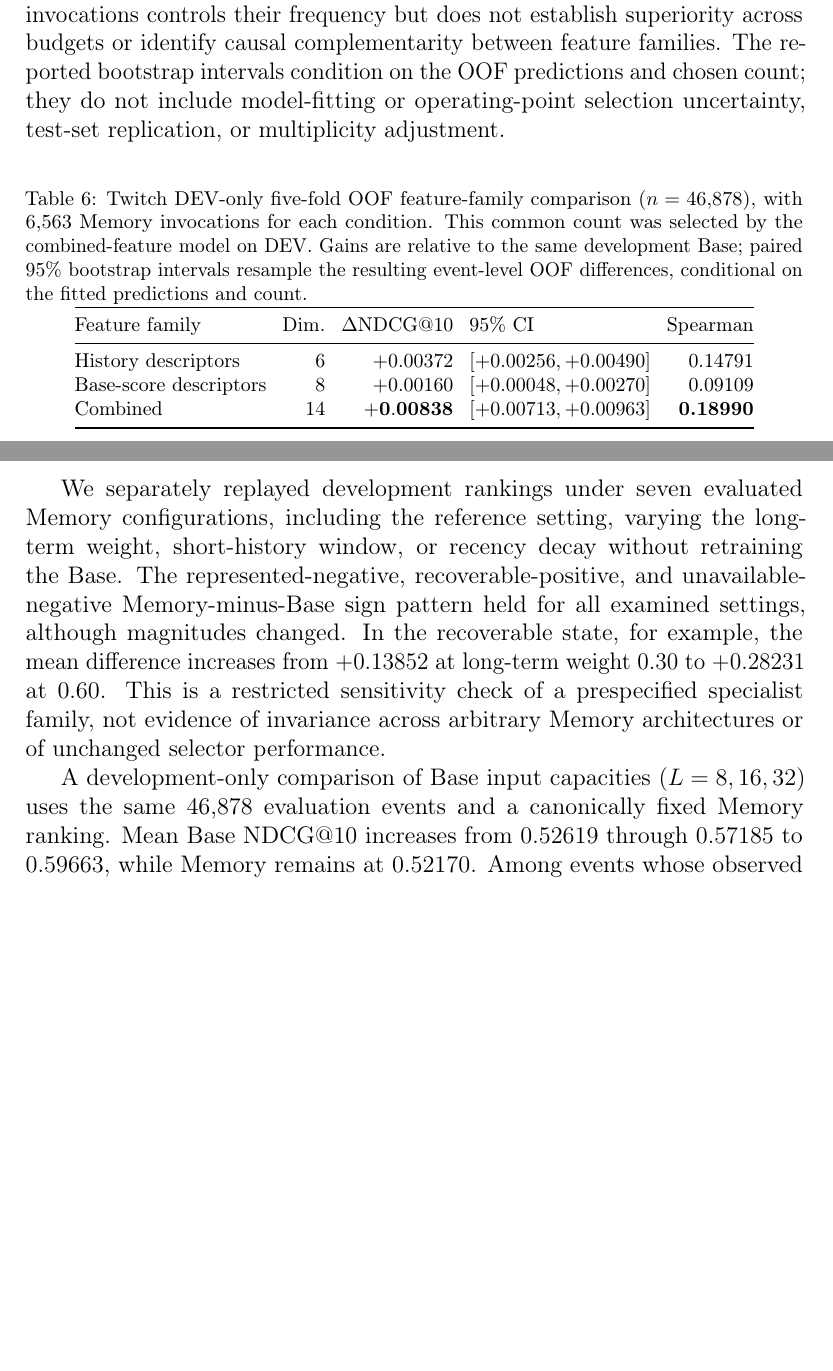
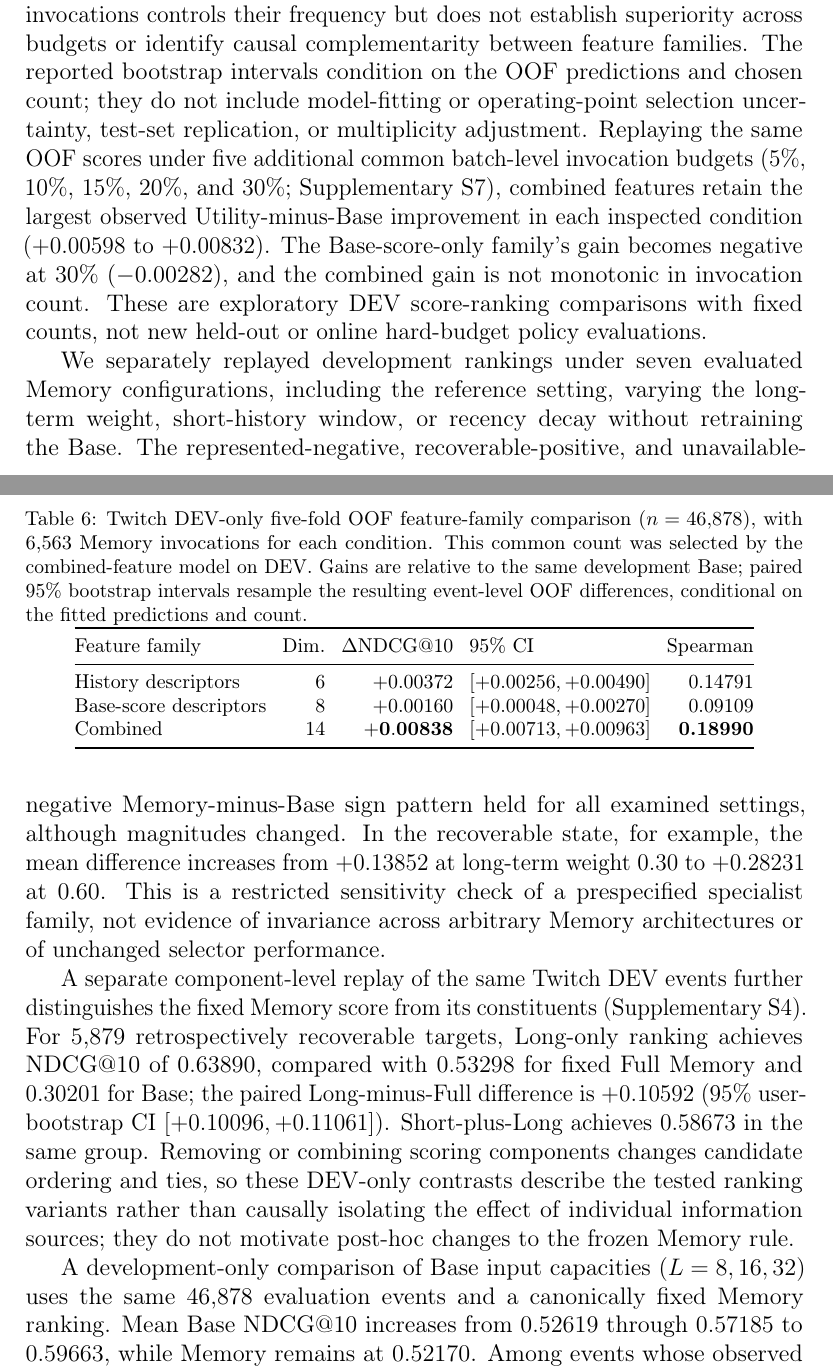
Before and after one commit to mzch0210/KuaiLive-Agent, a LaTeX paper (manuscript/kbs_latex/main.tex): two parts of pages 21 and 22 of 27 before the commit and two parts of pages 21 and 22 of 28 after it, joined at a grey line, cut so that both start at the same text, the shorter picture padded with empty space. Compiled offline with pdfLaTeX.

Commit message:
Integrate Twitch DEV component and common-budget OOF evidence into KBS Results 6.4, preserving TEST freeze

```diff
--- a/manuscript/kbs_latex/main.tex
+++ b/manuscript/kbs_latex/main.tex
@@ -458,7 +458,7 @@ The target-relative state counts remain fixed across paired regimes (represented
 
 We examine whether the preceding findings depend on the observable feature family, the fixed Memory specification, or the Base's history capacity. The feature-family, Memory-sensitivity, recency, and context-length analyses use Twitch development data and are explanatory rather than additional held-out evaluations. A separate KuaiLive baseline-competitiveness benchmark also reports scores on an existing TEST split, but does not test the specialist-selection policy. None of these checks updates the DEV-frozen policy assessed in Section~\ref{sec:results-decision} or independently validates the KuaiLive candidate-regime findings in Section~\ref{sec:results-regimes}.
 
-Table~\ref{tab:results-feature-ablation} compares five-fold out-of-fold (OOF) development predictions for 46,878 Twitch events, ranking the predicted relative utility to select exactly 6,563 Memory invocations in each feature condition. History-only and Base-score-only descriptors yield Utility-minus-Base NDCG@10 gains of $+0.00372$ and $+0.00160$, respectively, whereas their combination yields $+0.00838$. Predicted-versus-realized relative-utility Spearman correlations are modest ($0.14791$, $0.09109$, and $0.18990$, respectively). Thus, both feature families are informative under this development protocol, and the combined features give the largest observed gain at the evaluated count. Importantly, the common count of 6,563 was inherited from the full-feature model's development-selected operating point, not specified independently of that model; the restricted families have different DEV-optimal counts. Equalizing invocations controls their frequency but does not establish superiority across budgets or identify causal complementarity between feature families. The reported bootstrap intervals condition on the OOF predictions and chosen count; they do not include model-fitting or operating-point selection uncertainty, test-set replication, or multiplicity adjustment.
+Table~\ref{tab:results-feature-ablation} compares five-fold out-of-fold (OOF) development predictions for 46,878 Twitch events, ranking the predicted relative utility to select exactly 6,563 Memory invocations in each feature condition. History-only and Base-score-only descriptors yield Utility-minus-Base NDCG@10 gains of $+0.00372$ and $+0.00160$, respectively, whereas their combination yields $+0.00838$. Predicted-versus-realized relative-utility Spearman correlations are modest ($0.14791$, $0.09109$, and $0.18990$, respectively). Thus, both feature families are informative under this development protocol, and the combined features give the largest observed gain at the evaluated count. Importantly, the common count of 6,563 was inherited from the full-feature model's development-selected operating point, not specified independently of that model; the restricted families have different DEV-optimal counts. Equalizing invocations controls their frequency but does not establish superiority across budgets or identify causal complementarity between feature families. The reported bootstrap intervals condition on the OOF predictions and chosen count; they do not include model-fitting or operating-point selection uncertainty, test-set replication, or multiplicity adjustment. Replaying the same OOF scores under five additional common batch-level invocation budgets (5\%, 10\%, 15\%, 20\%, and 30\%; Supplementary~S7), combined features retain the largest observed Utility-minus-Base improvement in each inspected condition ($+0.00598$ to $+0.00832$). The Base-score-only family's gain becomes negative at 30\% ($-0.00282$), and the combined gain is not monotonic in invocation count. These are exploratory DEV score-ranking comparisons with fixed counts, not new held-out or online hard-budget policy evaluations.
 
 \begin{table}[!htbp]
 \centering
@@ -479,6 +479,8 @@ Combined & 14 & $\mathbf{+0.00838}$ & $[+0.00713,+0.00963]$ & \textbf{0.18990} \
 
 We separately replayed development rankings under seven evaluated Memory configurations, including the reference setting, varying the long-term weight, short-history window, or recency decay without retraining the Base. The represented-negative, recoverable-positive, and unavailable-negative Memory-minus-Base sign pattern held for all examined settings, although magnitudes changed. In the recoverable state, for example, the mean difference increases from $+0.13852$ at long-term weight $0.30$ to $+0.28231$ at $0.60$. This is a restricted sensitivity check of a prespecified specialist family, not evidence of invariance across arbitrary Memory architectures or of unchanged selector performance.
 
+A separate component-level replay of the same Twitch DEV events further distinguishes the fixed Memory score from its constituents (Supplementary~S4). For 5,879 retrospectively recoverable targets, Long-only ranking achieves NDCG@10 of $0.63890$, compared with $0.53298$ for fixed Full Memory and $0.30201$ for Base; the paired Long-minus-Full difference is $+0.10592$ (95\% user-bootstrap CI $[+0.10096,+0.11061]$). Short-plus-Long achieves $0.58673$ in the same group. Removing or combining scoring components changes candidate ordering and ties, so these DEV-only contrasts describe the tested ranking variants rather than causally isolating the effect of individual information sources; they do not motivate post-hoc changes to the frozen Memory rule.
+
 A development-only comparison of Base input capacities ($L=8,16,32$) uses the same 46,878 evaluation events and a canonically fixed Memory ranking. Mean Base NDCG@10 increases from $0.52619$ through $0.57185$ to $0.59663$, while Memory remains at $0.52170$. Among events whose observed target changes retrospectively from recoverable to represented when the context expands, Memory-minus-Base utility falls by $0.44748$ for $L=8\rightarrow16$ ($n=5{,}055$) and $0.43229$ for $L=16\rightarrow32$ ($n=3{,}617$). With Memory held fixed, these differences are algebraically the negatives of the corresponding Base improvements on these selected events. They are consistent with weaker incremental Memory utility for a better-informed Base, but cannot isolate a history-visibility mechanism: each Base was independently retrained, so representation, optimization, and ranking quality change together. The transition groups also depend on the observed target and are diagnostic rather than serving-time routing groups.
 
 Recency further qualifies a simple context-boundary account. On Twitch DEV, Memory-minus-Base utility is positive when the target creator was last observed 1--4 interactions earlier ($+0.04606$), negative at distances 9--16 ($-0.15268$), and positive again at 17--32 ($+0.25668$). Hence neither greater distance nor mere inclusion in the Base context implies a monotonic utility effect. These observational bins may additionally differ in user activity, repetition patterns, and ranking difficulty; they do not separate those explanations.
```
Also changed, not shown: manuscript/kbs_latex/main.tex (2 more changed lines).
